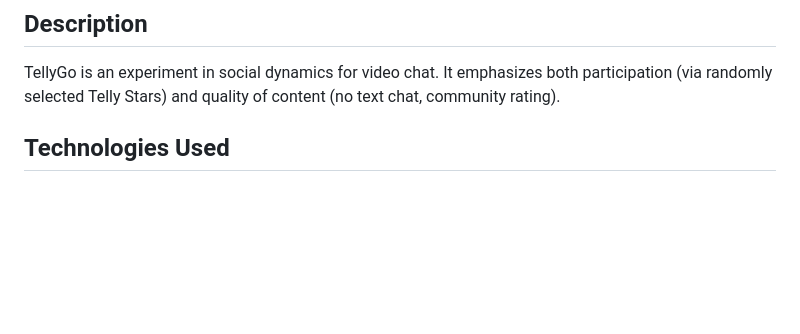
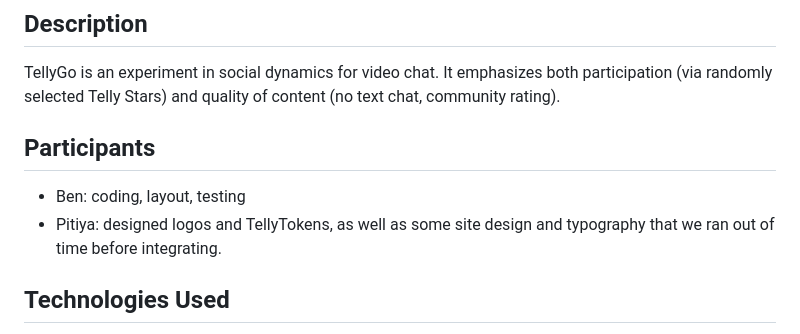
Before and after one commit to coshx/tellygo, a Markdown page: README.md, the part around the change printed below. GitHub-like rendering; blank space fills up the shorter version.

```diff
--- a/README.md
+++ b/README.md
@@ -4,6 +4,10 @@ TellyGo
 ## Description
 
 TellyGo is an experiment in social dynamics for video chat. It emphasizes both participation (via randomly selected Telly Stars) and quality of content (no text chat, community rating).
+
+## Participants
+ * Ben: coding, layout, testing
+ * Pitiya: designed logos and TellyTokens, as well as some site design and typography that we ran out of time before integrating.
 
 ## Technologies Used
 
```
Also changed, not shown: other parts of README.md (+14 -0 lines), tt.png (added).
